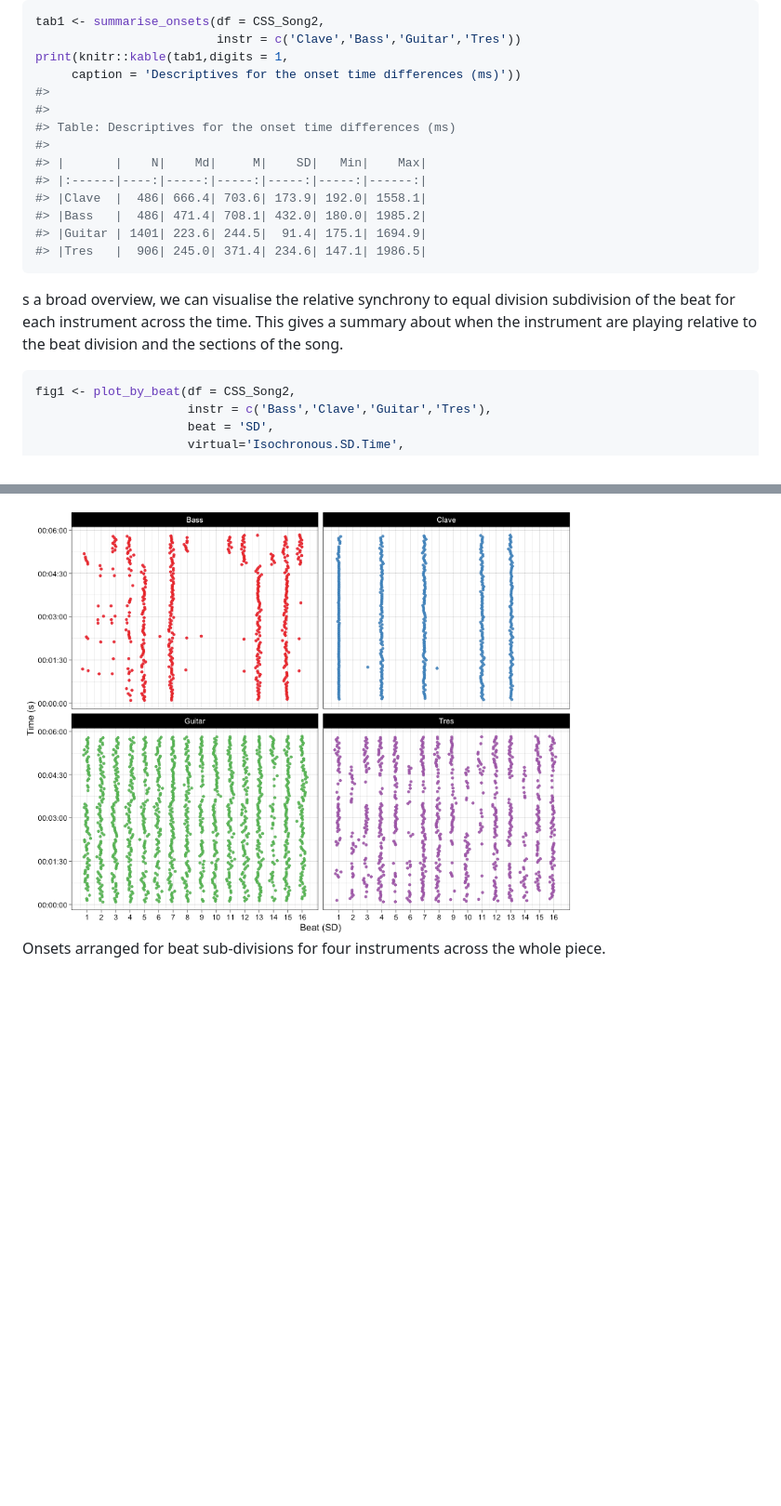
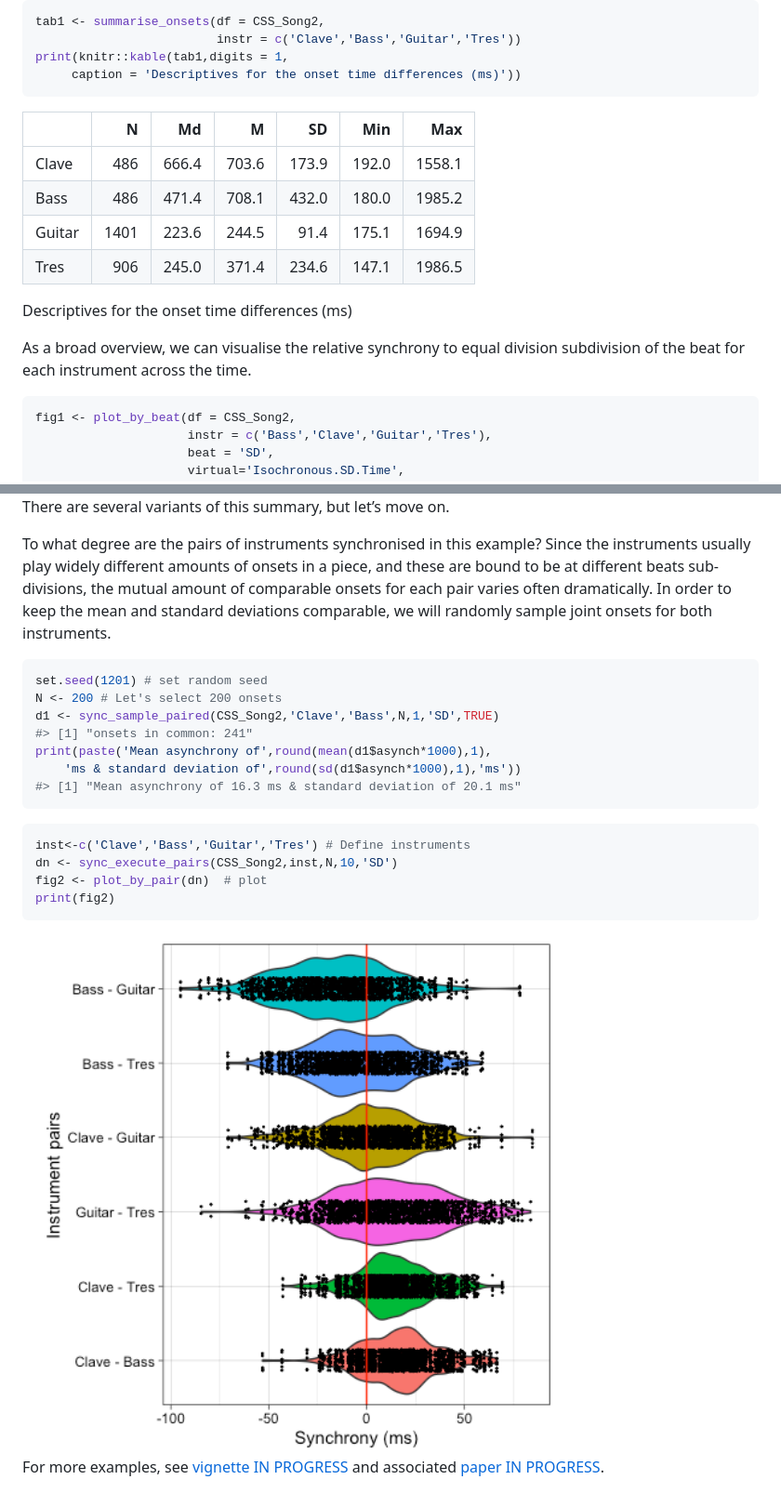
Before and after one commit to tuomaseerola/onsetsync, a Markdown page: README.md, 2 parts joined by grey strips. Shown: that part at 93% size. GitHub-like rendering; pictures changed too: man/figures/README-fig4-1.png (added); blank space fills up the shorter version.

````diff
--- a/README.md
+++ b/README.md
@@ -112,22 +102,19 @@ tab1 <- summarise_onsets(df = CSS_Song2,
                          instr = c('Clave','Bass','Guitar','Tres'))
 print(knitr::kable(tab1,digits = 1,
      caption = 'Descriptives for the onset time differences (ms)'))
-#>
-#>
-#> Table: Descriptives for the onset time differences (ms)
-#>
-#> |       |    N|    Md|     M|    SD|   Min|    Max|
-#> |:------|----:|-----:|-----:|-----:|-----:|------:|
-#> |Clave  |  486| 666.4| 703.6| 173.9| 192.0| 1558.1|
-#> |Bass   |  486| 471.4| 708.1| 432.0| 180.0| 1985.2|
-#> |Guitar | 1401| 223.6| 244.5|  91.4| 175.1| 1694.9|
-#> |Tres   |  906| 245.0| 371.4| 234.6| 147.1| 1986.5|
 ```
 
-s a broad overview, we can visualise the relative synchrony to equal
+|        |    N |    Md |     M |    SD |   Min |    Max |
+|:-------|-----:|------:|------:|------:|------:|-------:|
+| Clave  |  486 | 666.4 | 703.6 | 173.9 | 192.0 | 1558.1 |
+| Bass   |  486 | 471.4 | 708.1 | 432.0 | 180.0 | 1985.2 |
+| Guitar | 1401 | 223.6 | 244.5 |  91.4 | 175.1 | 1694.9 |
+| Tres   |  906 | 245.0 | 371.4 | 234.6 | 147.1 | 1986.5 |
+
+Descriptives for the onset time differences (ms)
+
+As a broad overview, we can visualise the relative synchrony to equal
 division subdivision of the beat for each instrument across the time.
-This gives a summary about when the instrument are playing relative to
-the beat division and the sections of the song.
 
 ``` r
 fig1 <- plot_by_beat(df = CSS_Song2,
@@ -142,8 +129,32 @@ print(fig1)
 
-<img src="man/figures/README-synch2isochron-1.png" alt="Onsets arranged for beat sub-divisions for four instruments across the whole piece." width="75%" />
-<p class="caption">
-Onsets arranged for beat sub-divisions for four instruments across the
-whole piece.
-</p>
+There are several variants of this summary, but let’s move on.
 
-</div>
+To what degree are the pairs of instruments synchronised in this
+example? Since the instruments usually play widely different amounts of
+onsets in a piece, and these are bound to be at different beats
+sub-divisions, the mutual amount of comparable onsets for each pair
+varies often dramatically. In order to keep the mean and standard
+deviations comparable, we will randomly sample joint onsets for both
+instruments.
+
+``` r
+set.seed(1201) # set random seed
+N <- 200 # Let's select 200 onsets
+d1 <- sync_sample_paired(CSS_Song2,'Clave','Bass',N,1,'SD',TRUE)
+#> [1] "onsets in common: 241"
+print(paste('Mean asynchrony of',round(mean(d1$asynch*1000),1),
+    'ms & standard deviation of',round(sd(d1$asynch*1000),1),'ms'))
+#> [1] "Mean asynchrony of 16.3 ms & standard deviation of 20.1 ms"
+```
+
+``` r
+inst<-c('Clave','Bass','Guitar','Tres') # Define instruments
+dn <- sync_execute_pairs(CSS_Song2,inst,N,10,'SD')
+fig2 <- plot_by_pair(dn)  # plot
+print(fig2)
+```
+
+<img src="man/figures/README-fig4-1.png" width="75%" />
+
+For more examples, see [vignette IN PROGRESS](http://) and associated
+[paper IN PROGRESS](http://).
````
Also changed, not shown: other parts of README.md (+31 -41 lines), 1 other file.
